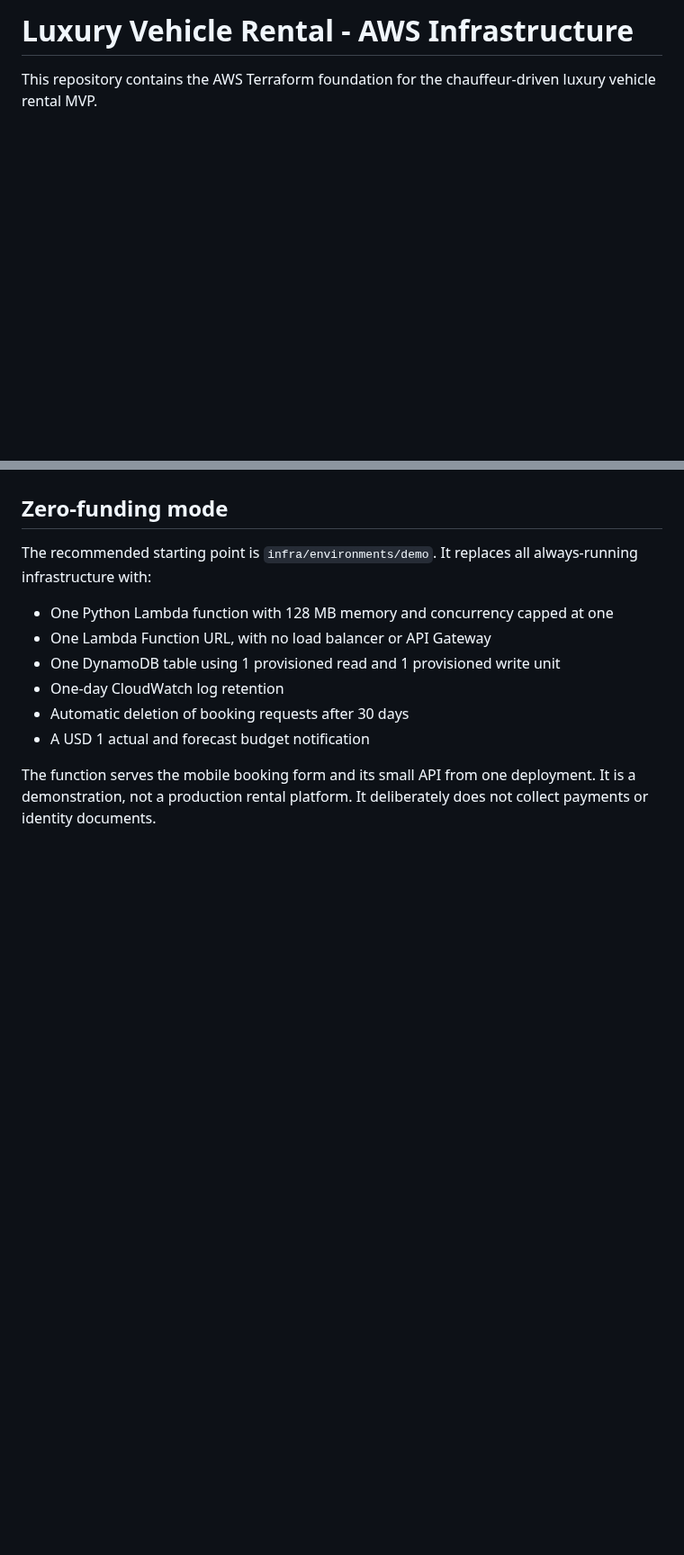
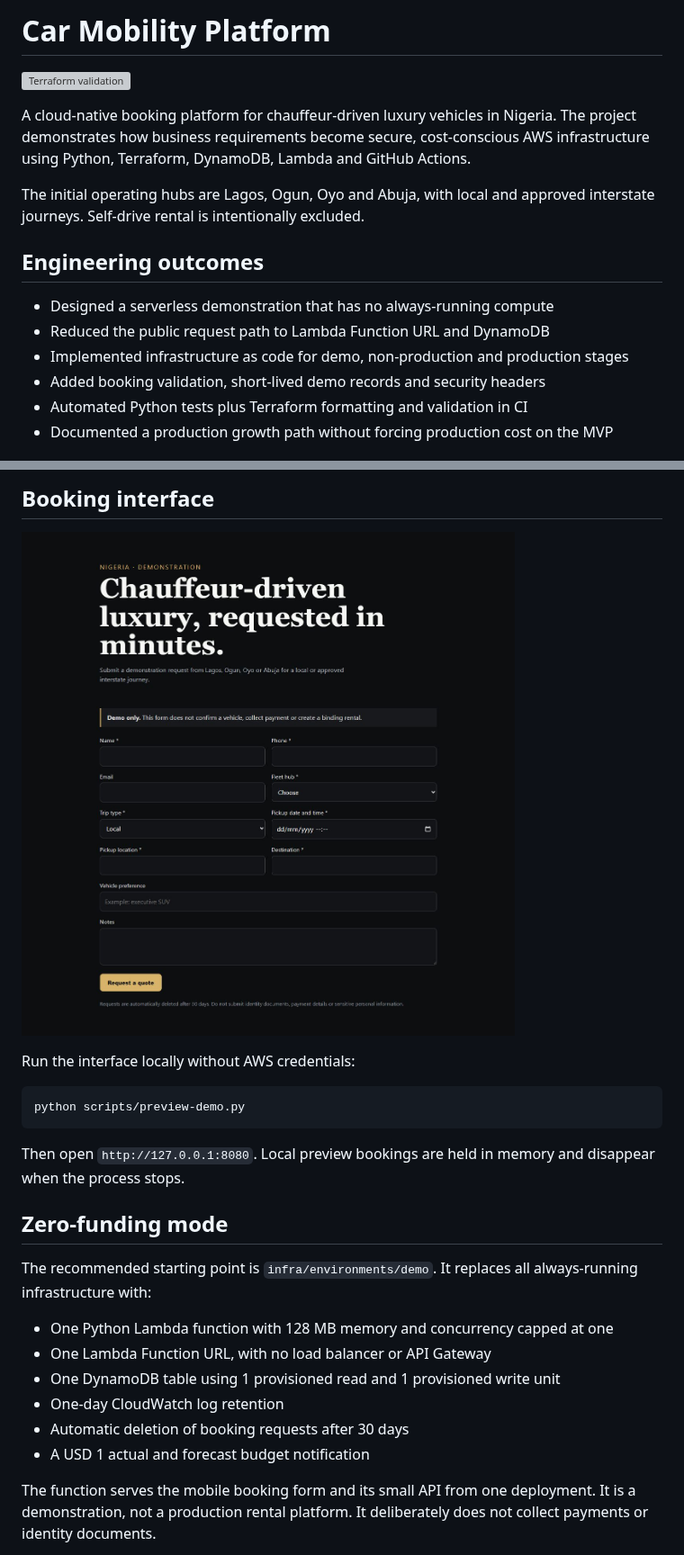
Before and after one commit to ababisoye/car-mobility-platform, a Markdown page: README.md, 2 parts joined by grey strips. Shown at 90% size. GitHub-like rendering; pictures changed too: docs/booking-demo.png (added); blank space fills up the shorter version; grey boxes are pictures that could not be loaded.

Commit message:
docs: showcase serverless booking platform

````diff
--- a/README.md
+++ b/README.md
@@ -1,3 +1,17 @@
-# Luxury Vehicle Rental - AWS Infrastructure
+# Car Mobility Platform
 
-This repository contains the AWS Terraform foundation for the chauffeur-driven luxury vehicle rental MVP.
+[![Terraform validation](https://github.com/ababisoye/car-mobility-platform/actions/workflows/terraform-validate.yml/badge.svg)](https://github.com/ababisoye/car-mobility-platform/actions/workflows/terraform-validate.yml)
+
+A cloud-native booking platform for chauffeur-driven luxury vehicles in Nigeria. The project demonstrates how business requirements become secure, cost-conscious AWS infrastructure using Python, Terraform, DynamoDB, Lambda and GitHub Actions.
+
+The initial operating hubs are Lagos, Ogun, Oyo and Abuja, with local and approved interstate journeys. Self-drive rental is intentionally excluded.
+
+## Engineering outcomes
+
+- Designed a serverless demonstration that has no always-running compute
+- Reduced the public request path to Lambda Function URL and DynamoDB
+- Implemented infrastructure as code for demo, non-production and production stages
+- Added booking validation, short-lived demo records and security headers
+- Automated Python tests plus Terraform formatting and validation in CI
+- Documented a production growth path without forcing production cost on the MVP
+
@@ -4,3 +32,14 @@ This repository contains the AWS Terraform foundation for the chauffeur-driven l
+## Booking interface
+
+![Mobile-friendly chauffeur booking form](docs/booking-demo.png)
+
+Run the interface locally without AWS credentials:
+
+```powershell
+python scripts/preview-demo.py
+```
+
+Then open `http://127.0.0.1:8080`. Local preview bookings are held in memory and disappear when the process stops.
 
 ## Zero-funding mode
 
````
Also changed, not shown: other parts of README.md (+33 -0 lines), 2 other files.
